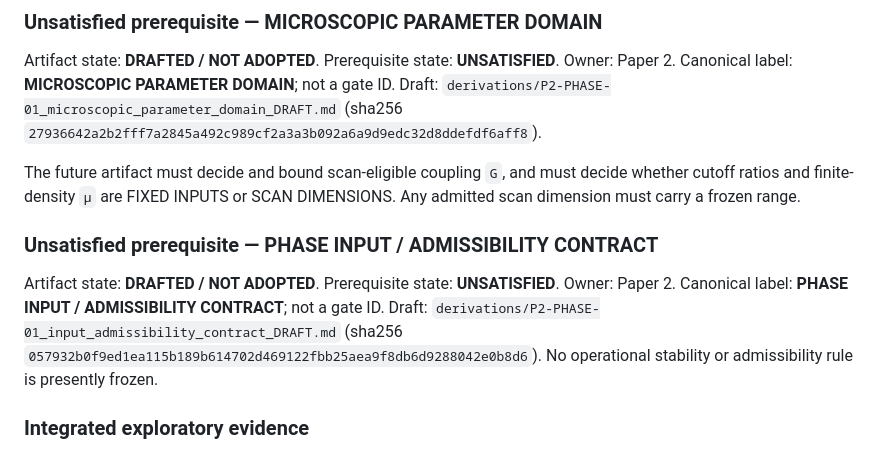
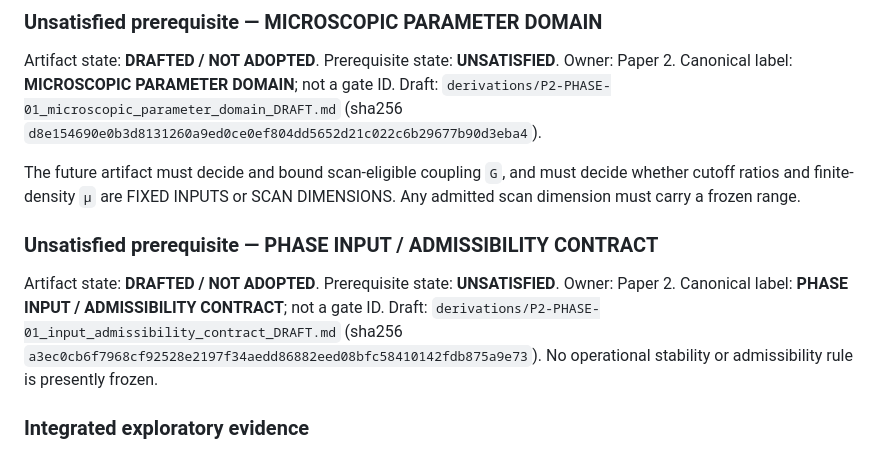
Before and after one commit to zetacheng/2-emergent-gravity, a Markdown page: GATES.md, the part around the change. GitHub-like rendering.

Commit message:
governance: correct committed-content digests for P2-PHASE-01 drafts

```diff
--- a/GATES.md
+++ b/GATES.md
@@ -1007,7 +1007,7 @@ Artifact state: **DRAFTED / NOT ADOPTED**. Prerequisite state:
 **UNSATISFIED**. Owner: Paper 2. Canonical label: **MICROSCOPIC PARAMETER
 DOMAIN**; not a gate ID. Draft:
 `derivations/P2-PHASE-01_microscopic_parameter_domain_DRAFT.md`
-(sha256 `27936642a2b2fff7a2845a492c989cf2a3a3b092a6a9d9edc32d8ddefdf6aff8`).
+(sha256 `d8e154690e0b3d8131260a9ed0ce0ef804dd5652d21c022c6b29677b90d3eba4`).
 
 The future artifact must decide and bound scan-eligible coupling `G`, and must
 decide whether cutoff ratios and finite-density `μ` are FIXED INPUTS or SCAN
@@ -1018,7 +1018,7 @@ Artifact state: **DRAFTED / NOT ADOPTED**. Prerequisite state:
 **UNSATISFIED**. Owner: Paper 2. Canonical label: **PHASE INPUT /
 ADMISSIBILITY CONTRACT**; not a gate ID. Draft:
 `derivations/P2-PHASE-01_input_admissibility_contract_DRAFT.md`
-(sha256 `057932b0f9ed1ea115b189b614702d469122fbb25aea9f8db6d9288042e0b8d6`).
+(sha256 `a3ec0cb6f7968cf92528e2197f34aedd86882eed08bfc58410142fdb875a9e73`).
 No operational stability or admissibility rule is presently frozen.
 
 ### Integrated exploratory evidence
```
